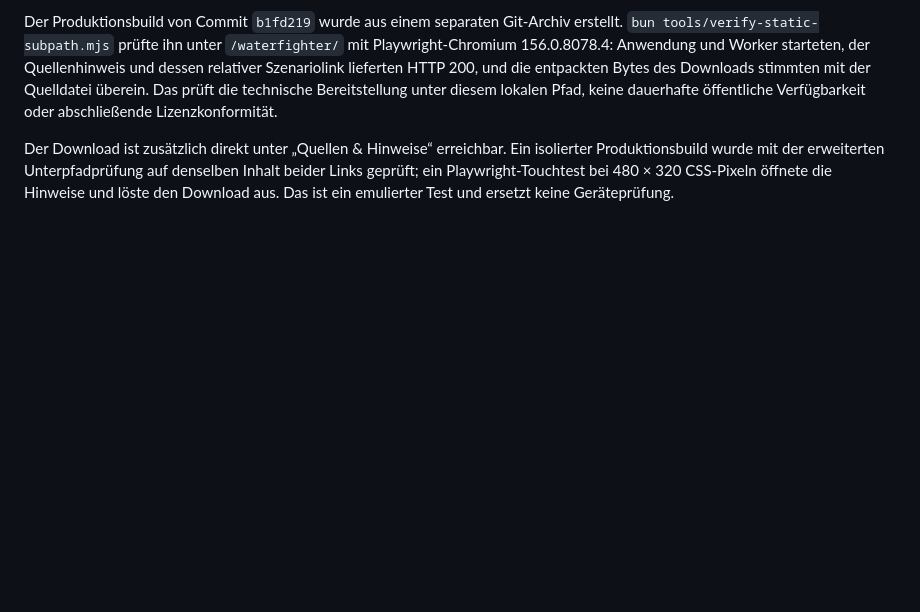
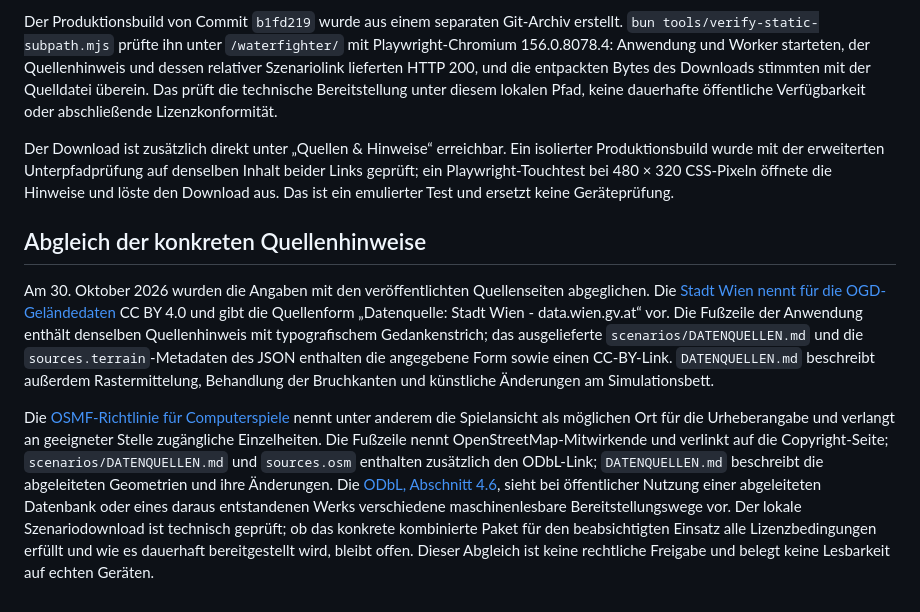
Before and after one commit to mpwg/WaterFighter, a Markdown page: docs/datenlizenz-pruefung.md, the part around the change. Drawn GitHub-style; blank space fills up the shorter version.

Commit message:
Verify source notices against publisher guidance

```diff
--- a/docs/datenlizenz-pruefung.md
+++ b/docs/datenlizenz-pruefung.md
@@ -14,3 +14,9 @@ Vor einer autorisierten Veröffentlichung sind insbesondere Lizenzumfang und Tre
 Der Produktionsbuild von Commit `b1fd219` wurde aus einem separaten Git-Archiv erstellt. `bun tools/verify-static-subpath.mjs` prüfte ihn unter `/waterfighter/` mit Playwright-Chromium 156.0.8078.4: Anwendung und Worker starteten, der Quellenhinweis und dessen relativer Szenariolink lieferten HTTP 200, und die entpackten Bytes des Downloads stimmten mit der Quelldatei überein. Das prüft die technische Bereitstellung unter diesem lokalen Pfad, keine dauerhafte öffentliche Verfügbarkeit oder abschließende Lizenzkonformität.
 
 Der Download ist zusätzlich direkt unter „Quellen & Hinweise“ erreichbar. Ein isolierter Produktionsbuild wurde mit der erweiterten Unterpfadprüfung auf denselben Inhalt beider Links geprüft; ein Playwright-Touchtest bei 480 × 320 CSS-Pixeln öffnete die Hinweise und löste den Download aus. Das ist ein emulierter Test und ersetzt keine Geräteprüfung.
+
+## Abgleich der konkreten Quellenhinweise
+
+Am 30. Oktober 2026 wurden die Angaben mit den veröffentlichten Quellenseiten abgeglichen. Die [Stadt Wien nennt für die OGD-Geländedaten](https://www.wien.gv.at/stadtplanung/digitales-gelaendemodell-daten-beziehen) CC BY 4.0 und gibt die Quellenform „Datenquelle: Stadt Wien - data.wien.gv.at“ vor. Die Fußzeile der Anwendung enthält denselben Quellenhinweis mit typografischem Gedankenstrich; das ausgelieferte `scenarios/DATENQUELLEN.md` und die `sources.terrain`-Metadaten des JSON enthalten die angegebene Form sowie einen CC-BY-Link. `DATENQUELLEN.md` beschreibt außerdem Rastermittelung, Behandlung der Bruchkanten und künstliche Änderungen am Simulationsbett.
+
+Die [OSMF-Richtlinie für Computerspiele](https://osmfoundation.org/wiki/Licence/Attribution_Guidelines#Computer_games_and_simulations) nennt unter anderem die Spielansicht als möglichen Ort für die Urheberangabe und verlangt an geeigneter Stelle zugängliche Einzelheiten. Die Fußzeile nennt OpenStreetMap-Mitwirkende und verlinkt auf die Copyright-Seite; `scenarios/DATENQUELLEN.md` und `sources.osm` enthalten zusätzlich den ODbL-Link; `DATENQUELLEN.md` beschreibt die abgeleiteten Geometrien und ihre Änderungen. Die [ODbL, Abschnitt 4.6](https://opendatacommons.org/licenses/odbl/1-0/), sieht bei öffentlicher Nutzung einer abgeleiteten Datenbank oder eines daraus entstandenen Werks verschiedene maschinenlesbare Bereitstellungswege vor. Der lokale Szenariodownload ist technisch geprüft; ob das konkrete kombinierte Paket für den beabsichtigten Einsatz alle Lizenzbedingungen erfüllt und wie es dauerhaft bereitgestellt wird, bleibt offen. Dieser Abgleich ist keine rechtliche Freigabe und belegt keine Lesbarkeit auf echten Geräten.
```
